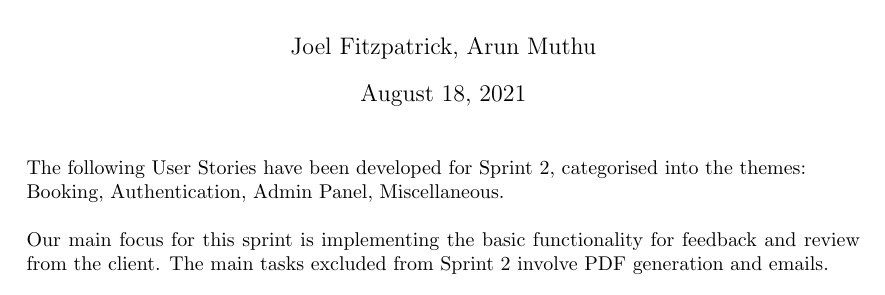
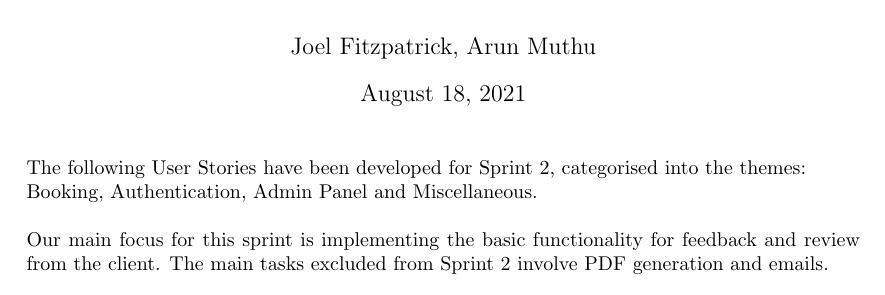
Before and after one commit to zollf/CITS3200, a LaTeX document (docs/UserStories/User Stories.tex): part of the page, cut so that both start at the same text. Compiled offline with pdfLaTeX.

Commit message:
added 'and' into list of themes

```diff
--- a/docs/UserStories/User Stories.tex
+++ b/docs/UserStories/User Stories.tex
@@ -14,7 +14,7 @@
 
 \noindent
 The following User Stories have been developed for Sprint 2, categorised into the themes: \\
-Booking, Authentication, Admin Panel, Miscellaneous.\vspace{\baselineskip}
+Booking, Authentication, Admin Panel and Miscellaneous.\vspace{\baselineskip}
 
 \noindent
 Our main focus for this sprint is implementing the basic functionality for feedback and review from the client.
```
